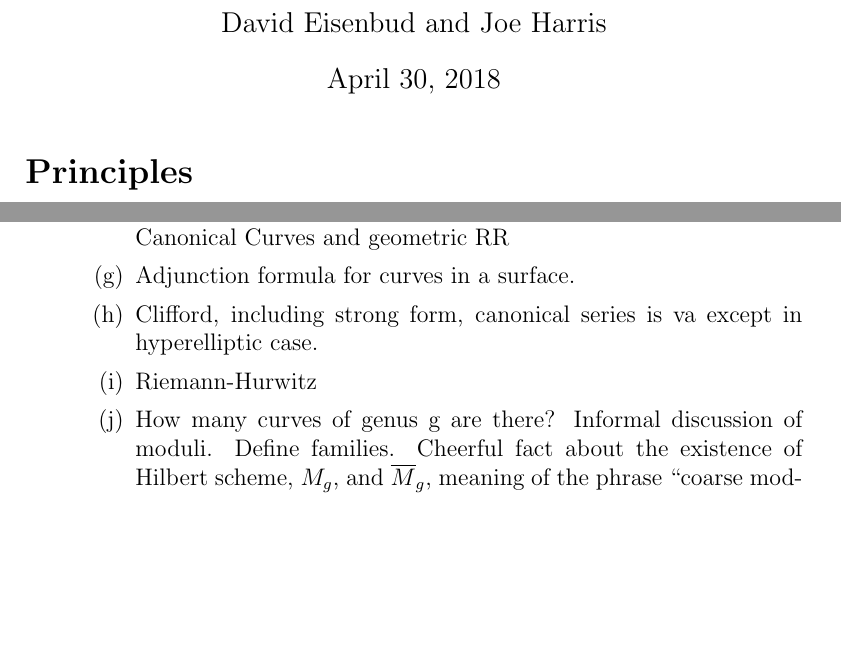
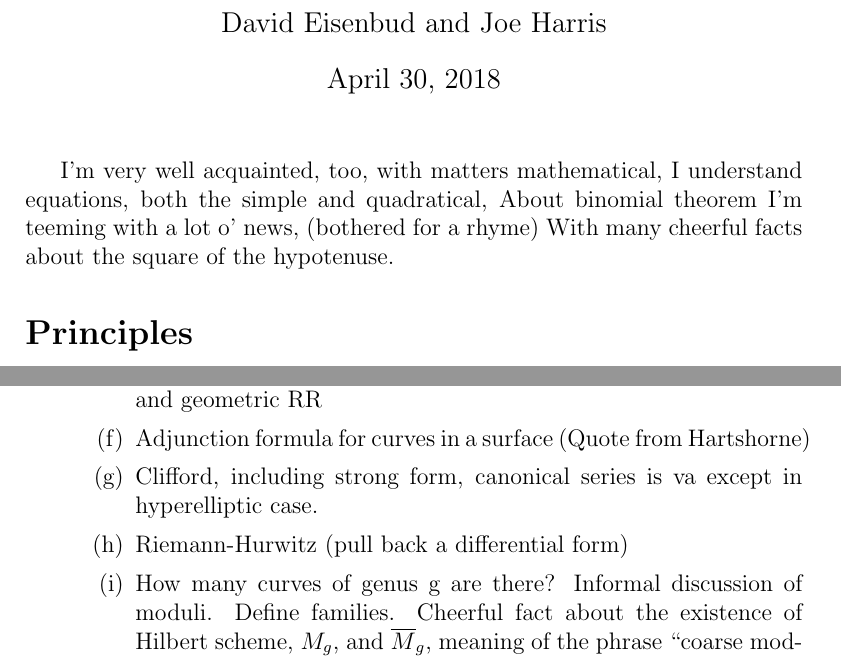
Before and after one commit to eisenbud/curves, a LaTeX CV (CurvesOutline.tex): two parts of pages 1 and 2 of 5, joined at a grey line, cut so that both start at the same text, the shorter picture padded with empty space. Compiled offline with pdfLaTeX; a LaTeX package or settings file that is missing is left out.

Commit message:
various changes to outline

```diff
--- a/CurvesOutline.tex
+++ b/CurvesOutline.tex
@@ -47,6 +47,10 @@
 
 \maketitle
 
+I'm very well acquainted, too, with matters mathematical,
+I understand equations, both the simple and quadratical,
+About binomial theorem I'm teeming with a lot o' news, (bothered for a rhyme)
+With many cheerful facts about the square of the hypotenuse.
 
 \section*{Principles}
 \begin{enumerate}
@@ -77,2 +80,0 @@
-\item Riemann-Roch---canonical series is bpf, $2g+1$ is very ample. Canonical Curves and geometric RR
-\item Adjunction formula for curves in a surface.
@@ -79,7 +88,12 @@
+\item canonical series is bpf, $2g+1$ is very ample. Canonical Curves and geometric RR
+
+\item Adjunction formula for curves in a surface (Quote from Hartshorne)
+
 \item Clifford, including strong form, canonical series is va except in hyperelliptic case.
-\item Riemann-Hurwitz
+
+\item Riemann-Hurwitz (pull back a differential form)
+
 \item How many curves of genus g are there? Informal discussion of moduli. Define families. Cheerful fact about the existence of  Hilbert scheme, $M_g$, and $\overline M_g$, meaning of the phrase ``coarse moduli space''.
-\item The Brill-Noether formula and the heuristic argument for it; we will use it as an optic on the world.
 
 \end{enumerate}
 
```
Also changed, not shown: CurvesOutline.tex (19 more changed lines).
